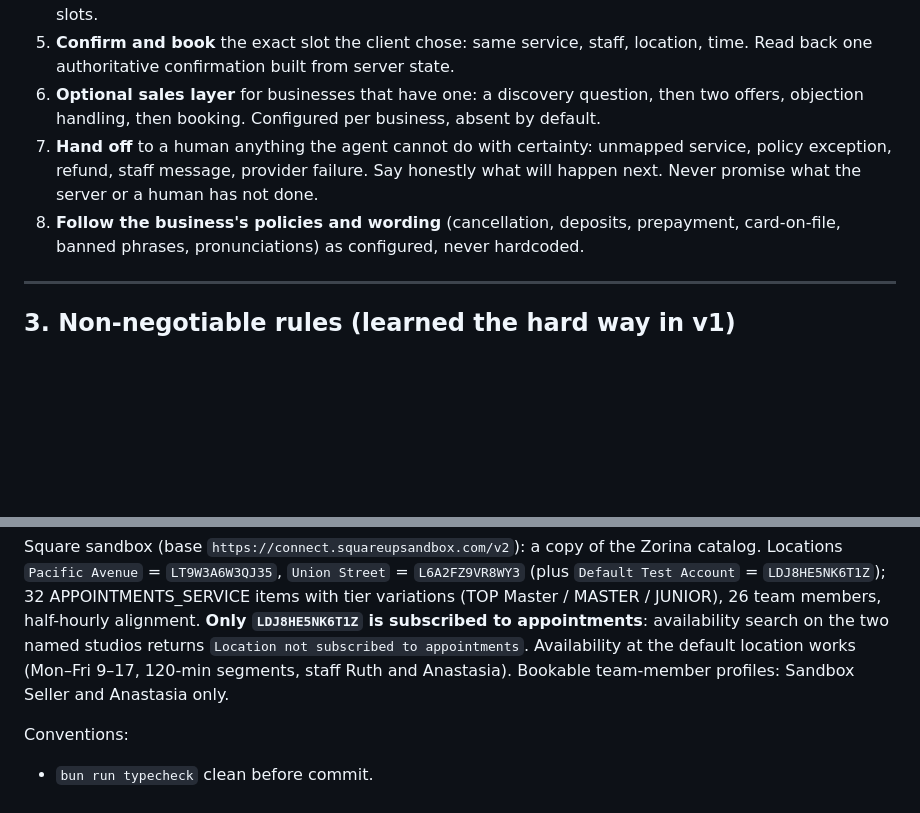
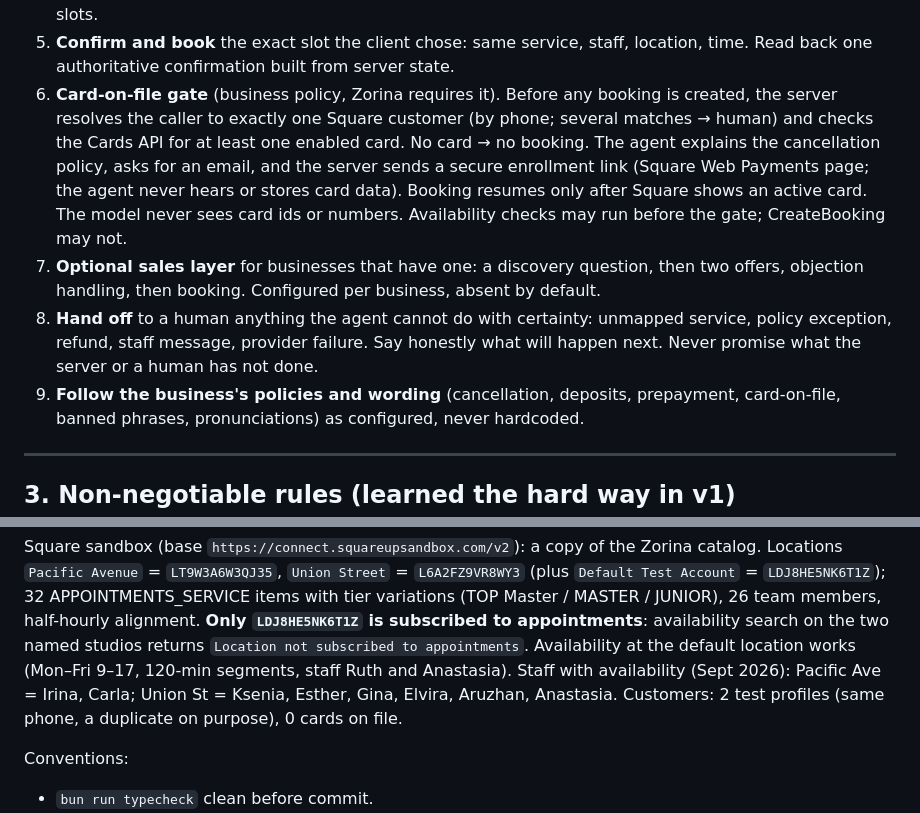
Before and after one commit to Badaboom1995/8hands-v2, a Markdown page: CLAUDE.md, 2 parts joined by grey strips. GitHub-like rendering; blank space fills up the shorter version.

Commit message:
Document card-on-file gate and current sandbox staff/customers
Co-Authored-By: Claude Fable 5.1 <noreply@anthropic.com>

```diff
--- a/CLAUDE.md
+++ b/CLAUDE.md
@@ -48,12 +48,20 @@ must work with no provider connected.
    whole list. Never invent slots.
 5. **Confirm and book** the exact slot the client chose: same service, staff, location,
    time. Read back one authoritative confirmation built from server state.
-6. **Optional sales layer** for businesses that have one: a discovery question, then two
+6. **Card-on-file gate** (business policy, Zorina requires it). Before any booking is
+   created, the server resolves the caller to exactly one Square customer (by phone;
+   several matches → human) and checks the Cards API for at least one enabled card.
+   No card → no booking. The agent explains the cancellation policy, asks for an email,
+   and the server sends a secure enrollment link (Square Web Payments page; the agent
+   never hears or stores card data). Booking resumes only after Square shows an active
+   card. The model never sees card ids or numbers. Availability checks may run before
+   the gate; CreateBooking may not.
+7. **Optional sales layer** for businesses that have one: a discovery question, then two
    offers, objection handling, then booking. Configured per business, absent by default.
-7. **Hand off** to a human anything the agent cannot do with certainty: unmapped
+8. **Hand off** to a human anything the agent cannot do with certainty: unmapped
    service, policy exception, refund, staff message, provider failure. Say honestly
    what will happen next. Never promise what the server or a human has not done.
-8. **Follow the business's policies and wording** (cancellation, deposits, prepayment,
+9. **Follow the business's policies and wording** (cancellation, deposits, prepayment,
    card-on-file, banned phrases, pronunciations) as configured, never hardcoded.
 
 ---
@@ -163,7 +171,9 @@ variations (TOP Master / MASTER / JUNIOR), 26 team members, half-hourly alignmen
 **Only `LDJ8HE5NK6T1Z` is subscribed to appointments**: availability search on the two
 named studios returns `Location not subscribed to appointments`. Availability at the
 default location works (Mon–Fri 9–17, 120-min segments, staff Ruth and Anastasia).
-Bookable team-member profiles: Sandbox Seller and Anastasia only.
+Staff with availability (Sept 2026): Pacific Ave = Irina, Carla; Union St = Ksenia, Esther,
+Gina, Elvira, Aruzhan, Anastasia. Customers: 2 test profiles (same phone, a duplicate on
+purpose), 0 cards on file.
 
 Conventions:
 - `bun run typecheck` clean before commit.
```
